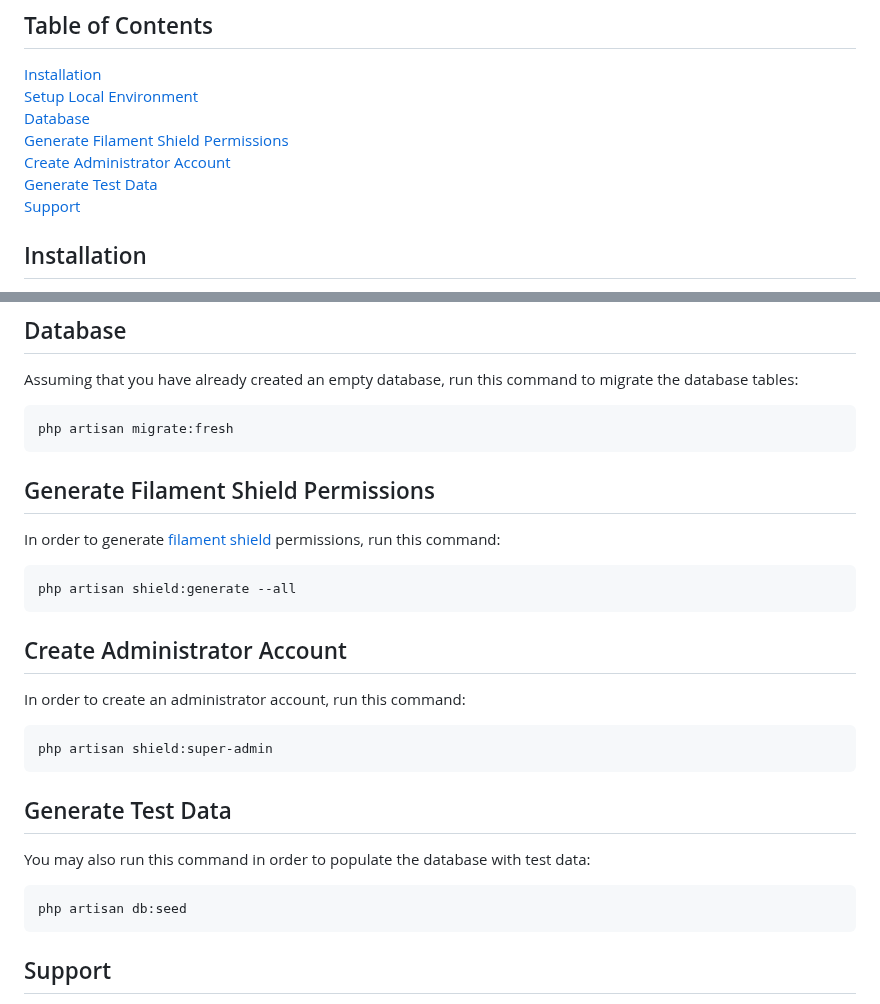
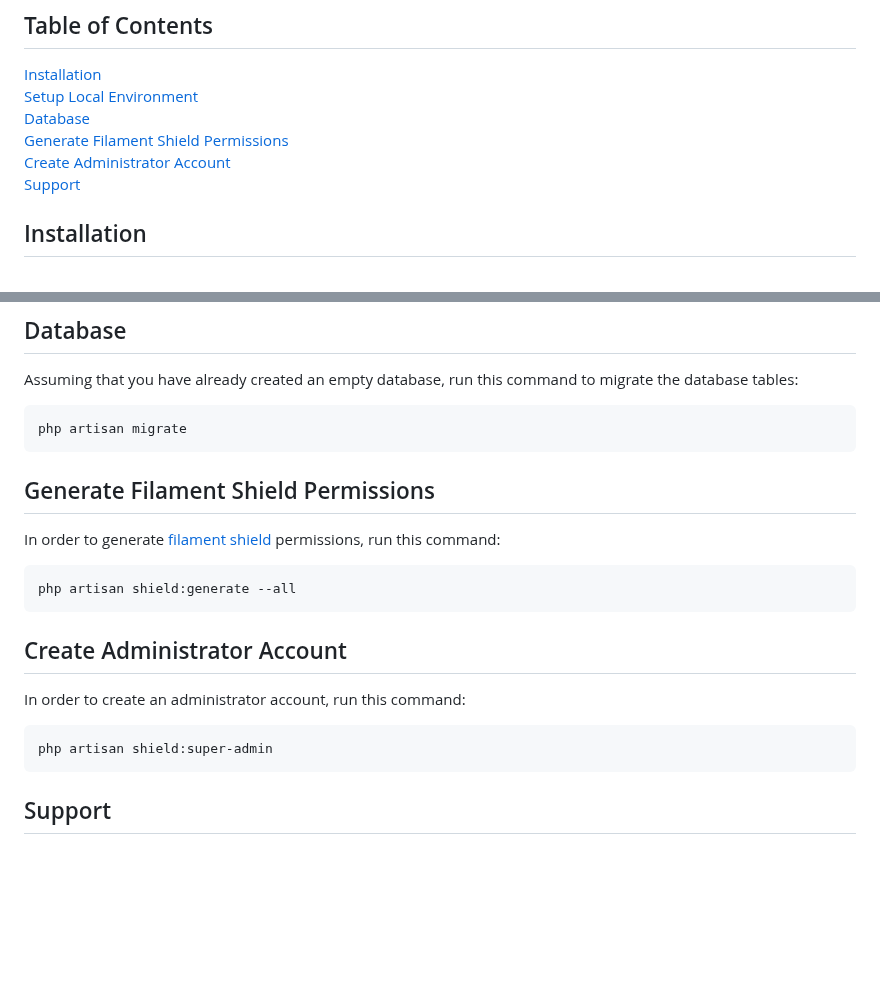
Before and after one commit to jeddsaliba/filamentphp-boilerplate, a Markdown page: README.md, 2 parts joined by grey strips. Drawn GitHub-style; blank space fills up the shorter version.

````diff
--- a/README.md
+++ b/README.md
@@ -28,7 +28,6 @@ Built using **FilamentPHP**, it leverages modern PHP development practices to en
 [Database](#database)<br/>
 [Generate Filament Shield Permissions](#generate-filament-shield-permissions)<br/>
 [Create Administrator Account](#create-admin-account)<br/>
-[Generate Test Data](#generate-test-data)<br/>
 [Support](#support)
 
 <a name="installation"></a>
@@ -78,7 +77,7 @@ DB_PASSWORD=
 Assuming that you have already created an empty database, run this command to migrate the database tables:
 
 ```bash
-php artisan migrate:fresh
+php artisan migrate
 ```
 
 <a name="generate-filament-shield-permissions"></a>
@@ -97,14 +96,6 @@ In order to create an administrator account, run this command:
 php artisan shield:super-admin
 ```
 
-<a name="generate-test-data"></a>
-## Generate Test Data
-You may also run this command in order to populate the database with test data:
-
-```bash
-php artisan db:seed
-```
-
 <a name="support"></a>
 ## Support
 This project was generated with [Laravel](https://laravel.com/) and [Filament](https://filamentphp.com).
````
